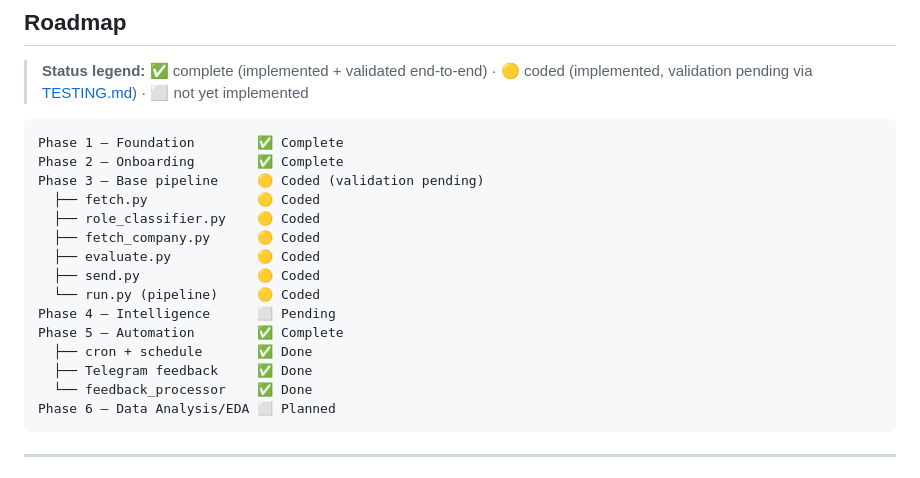
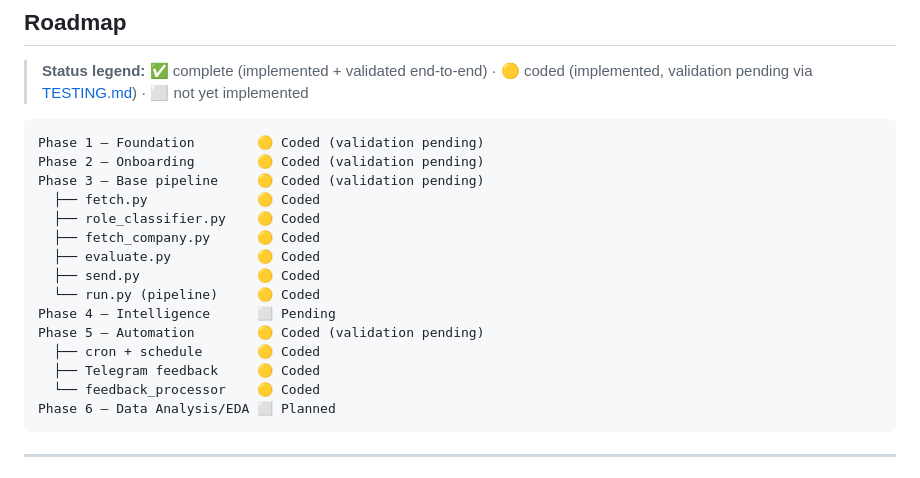
Before and after one commit to Veidos/job-intelligence-agent, a Markdown page: README.md, the part around the change. GitHub-like rendering.

Commit message:
docs: demote all phases to 🟡 Coded — no end-to-end validation passed yet

````diff
--- a/README.md
+++ b/README.md
@@ -304,8 +304,8 @@ Send time and number of daily offers are configurable via Telegram commands (Pha
 > **Status legend:** ✅ complete (implemented + validated end-to-end) · 🟡 coded (implemented, validation pending via [TESTING.md](docs/TESTING.md)) · ⬜ not yet implemented
 
 ```
-Phase 1 — Foundation        ✅ Complete
-Phase 2 — Onboarding        ✅ Complete
+Phase 1 — Foundation        🟡 Coded (validation pending)
+Phase 2 — Onboarding        🟡 Coded (validation pending)
 Phase 3 — Base pipeline     🟡 Coded (validation pending)
   ├── fetch.py              🟡 Coded
   ├── role_classifier.py    🟡 Coded
@@ -314,10 +314,10 @@ Phase 3 — Base pipeline     🟡 Coded (validation pending)
   ├── send.py               🟡 Coded
   └── run.py (pipeline)     🟡 Coded
 Phase 4 — Intelligence      ⬜ Pending
-Phase 5 — Automation        ✅ Complete
-  ├── cron + schedule       ✅ Done
-  ├── Telegram feedback     ✅ Done
-  └── feedback_processor    ✅ Done
+Phase 5 — Automation        🟡 Coded (validation pending)
+  ├── cron + schedule       🟡 Coded
+  ├── Telegram feedback     🟡 Coded
+  └── feedback_processor    🟡 Coded
 Phase 6 — Data Analysis/EDA ⬜ Planned
 ```
 
````
